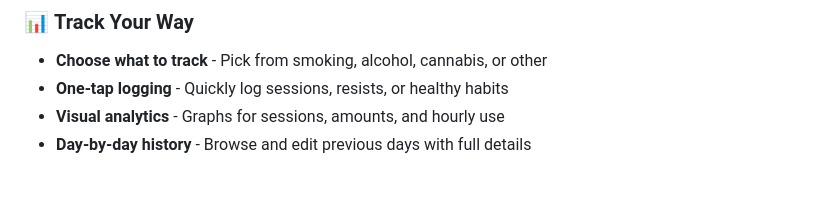
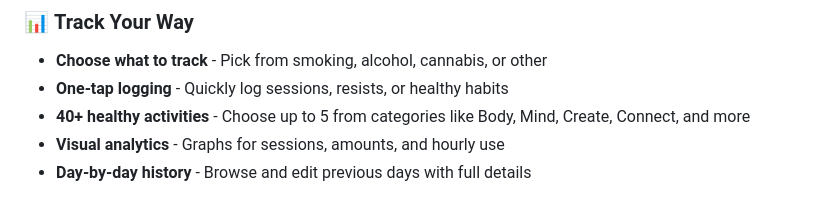
Before and after one commit to KilledByAPixel/Lentando, a Markdown page: README.md, the part around the change. Rendered like a GitHub page.

Commit message:
Add clarification on tracking options in README

```diff
--- a/README.md
+++ b/README.md
@@ -22,6 +22,7 @@ Whether you're working toward abstinence, harm reduction, or just understanding
 ### 📊 **Track Your Way**
 - **Choose what to track** - Pick from smoking, alcohol, cannabis, or other
 - **One-tap logging** - Quickly log sessions, resists, or healthy habits
+- **40+ healthy activities** - Choose up to 5 from categories like Body, Mind, Create, Connect, and more
 - **Visual analytics** - Graphs for sessions, amounts, and hourly use
 - **Day-by-day history** - Browse and edit previous days with full details
 
```
